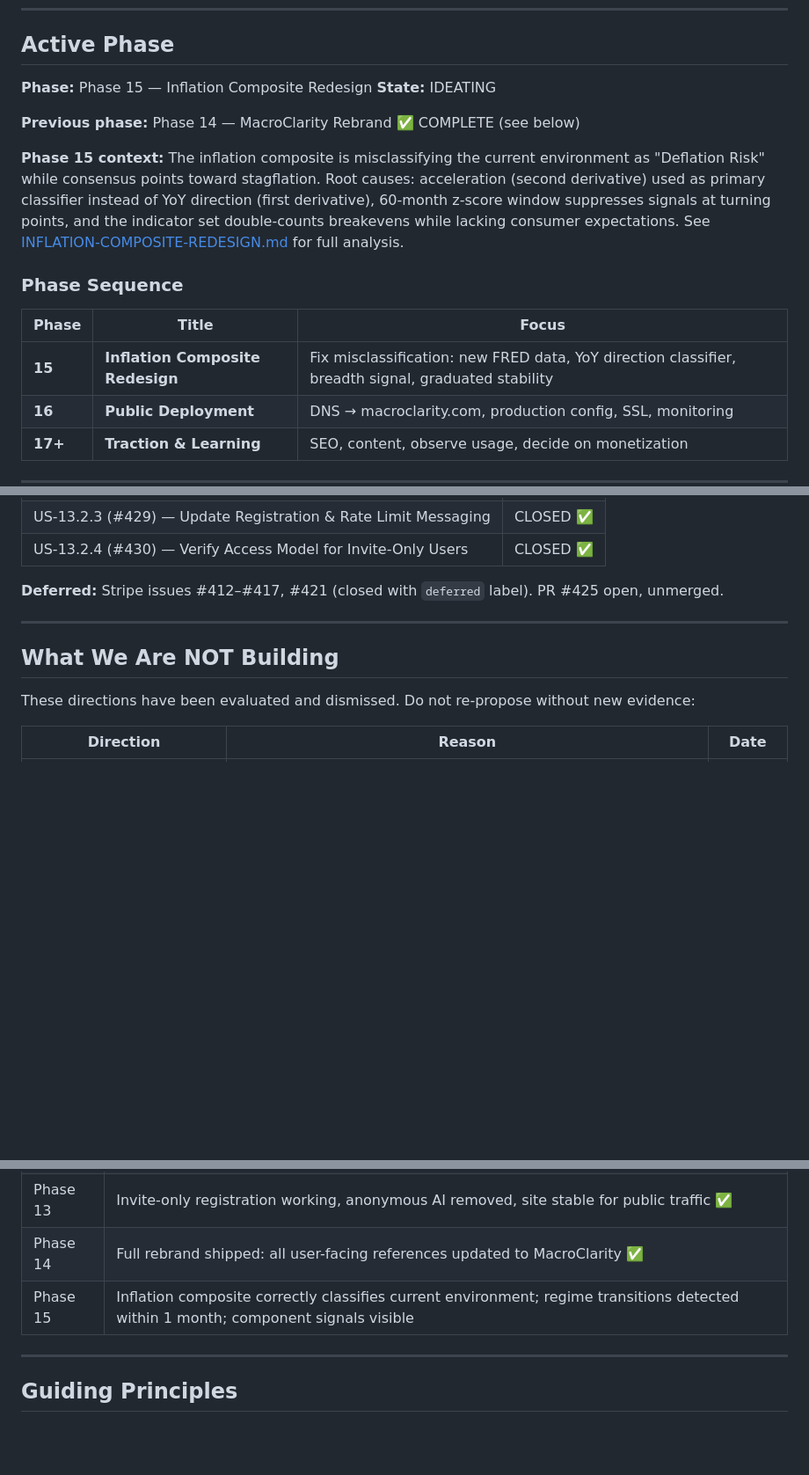
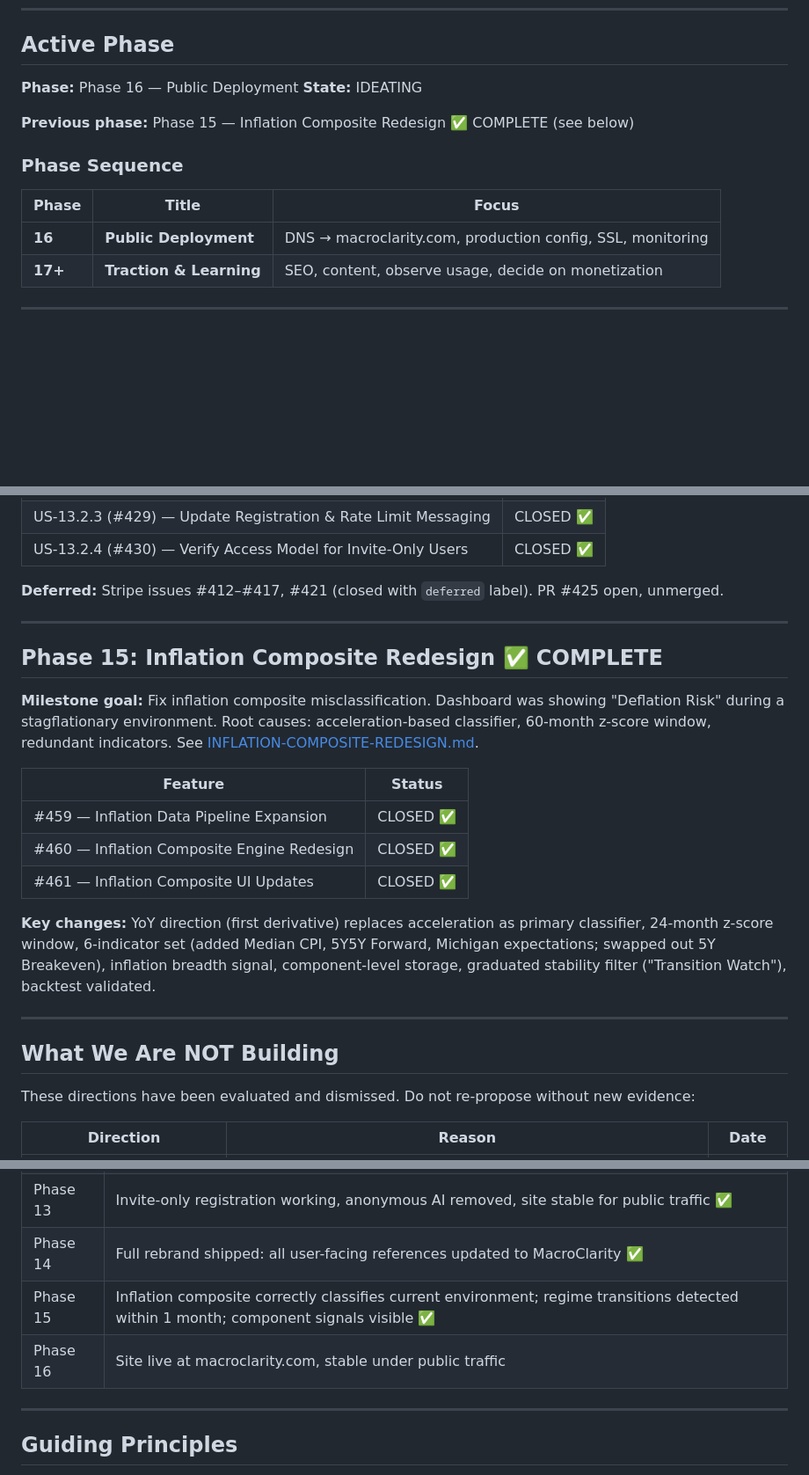
Before and after one commit to EricMaibach/financial, a Markdown page: docs/PRODUCT_ROADMAP.md, 3 parts joined by grey strips. Shown at 88% size. GitHub-like rendering; blank space fills up the shorter version.

Commit message:
Update roadmap: Phase 15 complete, Phase 16 IDEATING
Co-Authored-By: Claude Opus 4.6 (1M context) <noreply@anthropic.com>

```diff
--- a/docs/PRODUCT_ROADMAP.md
+++ b/docs/PRODUCT_ROADMAP.md
@@ -24,18 +24,15 @@ Investors who use SignalTrackers as their primary macro intelligence tool — re
 ---
 
 ## Active Phase
-**Phase:** Phase 15 — Inflation Composite Redesign
+**Phase:** Phase 16 — Public Deployment
 **State:** IDEATING
 
-**Previous phase:** Phase 14 — MacroClarity Rebrand ✅ COMPLETE (see below)
-
-**Phase 15 context:** The inflation composite is misclassifying the current environment as "Deflation Risk" while consensus points toward stagflation. Root causes: acceleration (second derivative) used as primary classifier instead of YoY direction (first derivative), 60-month z-score window suppresses signals at turning points, and the indicator set double-counts breakevens while lacking consumer expectations. See [INFLATION-COMPOSITE-REDESIGN.md](INFLATION-COMPOSITE-REDESIGN.md) for full analysis.
+**Previous phase:** Phase 15 — Inflation Composite Redesign ✅ COMPLETE (see below)
 
 ### Phase Sequence
 
 | Phase | Title | Focus |
 |-------|-------|-------|
-| **15** | **Inflation Composite Redesign** | Fix misclassification: new FRED data, YoY direction classifier, breadth signal, graduated stability |
 | **16** | **Public Deployment** | DNS → macroclarity.com, production config, SSL, monitoring |
 | **17+** | **Traction & Learning** | SEO, content, observe usage, decide on monetization |
 
@@ -271,6 +268,20 @@ These are open questions. Council researches and proposes — CEO approves/dismi
 
 ---
 
+## Phase 15: Inflation Composite Redesign ✅ COMPLETE
+
+**Milestone goal:** Fix inflation composite misclassification. Dashboard was showing "Deflation Risk" during a stagflationary environment. Root causes: acceleration-based classifier, 60-month z-score window, redundant indicators. See [INFLATION-COMPOSITE-REDESIGN.md](INFLATION-COMPOSITE-REDESIGN.md).
+
+| Feature | Status |
+|---------|--------|
+| #459 — Inflation Data Pipeline Expansion | CLOSED ✅ |
+| #460 — Inflation Composite Engine Redesign | CLOSED ✅ |
+| #461 — Inflation Composite UI Updates | CLOSED ✅ |
+
+**Key changes:** YoY direction (first derivative) replaces acceleration as primary classifier, 24-month z-score window, 6-indicator set (added Median CPI, 5Y5Y Forward, Michigan expectations; swapped out 5Y Breakeven), inflation breadth signal, component-level storage, graduated stability filter ("Transition Watch"), backtest validated.
+
+---
+
 ## What We Are NOT Building
 
 These directions have been evaluated and dismissed. Do not re-propose without new evidence:
@@ -293,7 +304,8 @@ These directions have been evaluated and dismissed. Do not re-propose without ne
 | Phase 11 | Conditions engagement: users who expand dimension details from verdict card |
 | Phase 13 | Invite-only registration working, anonymous AI removed, site stable for public traffic ✅ |
 | Phase 14 | Full rebrand shipped: all user-facing references updated to MacroClarity ✅ |
-| Phase 15 | Inflation composite correctly classifies current environment; regime transitions detected within 1 month; component signals visible |
+| Phase 15 | Inflation composite correctly classifies current environment; regime transitions detected within 1 month; component signals visible ✅ |
+| Phase 16 | Site live at macroclarity.com, stable under public traffic |
 
 ---
 
```
